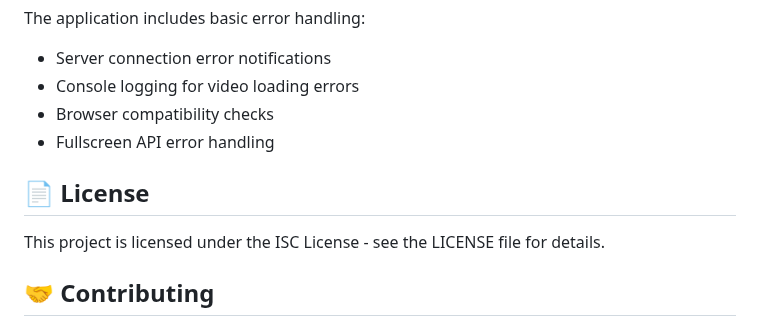
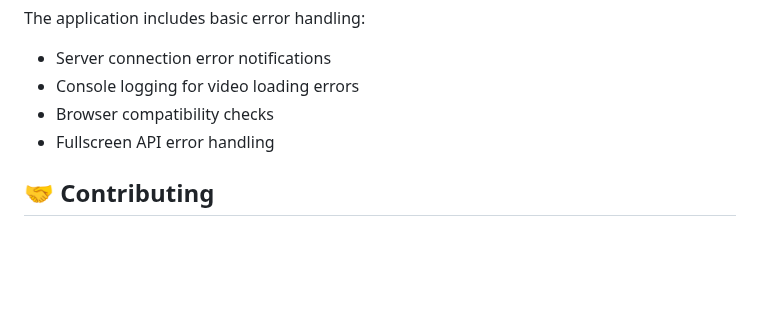
Before and after one commit to foliagetree23/VideoPlayer-Browser, a Markdown page: README.md, the part around the change. GitHub-like rendering; blank space fills up the shorter version.

```diff
--- a/README.md
+++ b/README.md
@@ -224,11 +224,6 @@ The application includes basic error handling:
 - Browser compatibility checks
 - Fullscreen API error handling
 
-## 📄 License
-
-This project is licensed under the ISC License - see the LICENSE file for details.
-
-
 ## 🤝 Contributing
 
 We welcome contributions! Please read our contributing guidelines before submitting pull requests.
```
